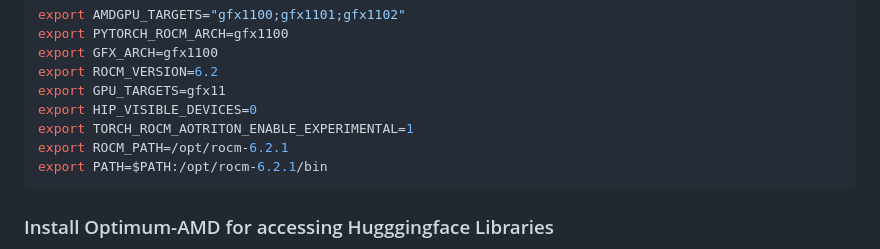
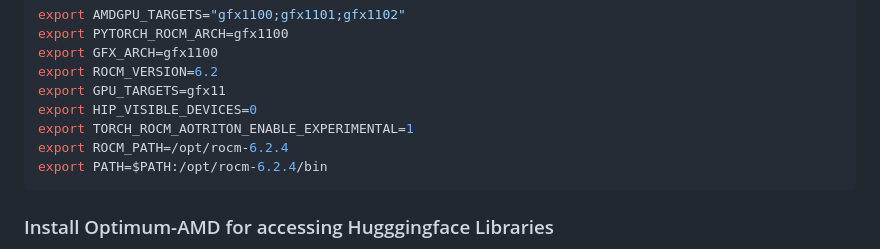
Before and after one commit to syed-hamza/PdfReader, a Markdown page: README.md, the part around the change. Drawn GitHub-style.

Commit message:
Updated for ROCM6.2.4

````diff
--- a/README.md
+++ b/README.md
@@ -30,8 +30,8 @@ export ROCM_VERSION=6.2
 export GPU_TARGETS=gfx11
 export HIP_VISIBLE_DEVICES=0
 export TORCH_ROCM_AOTRITON_ENABLE_EXPERIMENTAL=1
-export ROCM_PATH=/opt/rocm-6.2.1
-export PATH=$PATH:/opt/rocm-6.2.1/bin
+export ROCM_PATH=/opt/rocm-6.2.4
+export PATH=$PATH:/opt/rocm-6.2.4/bin
 ```
 
 ### Install Optimum-AMD for accessing Hugggingface Libraries
````
